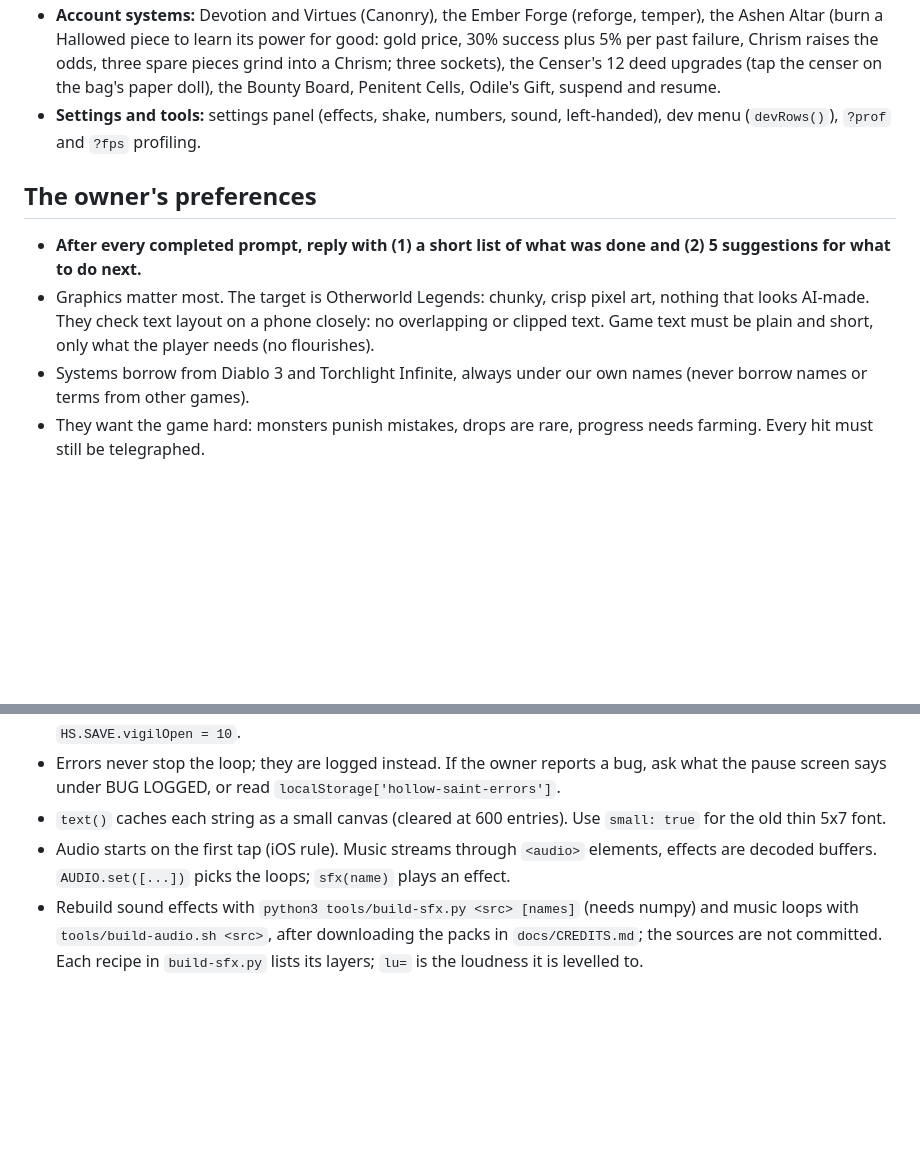
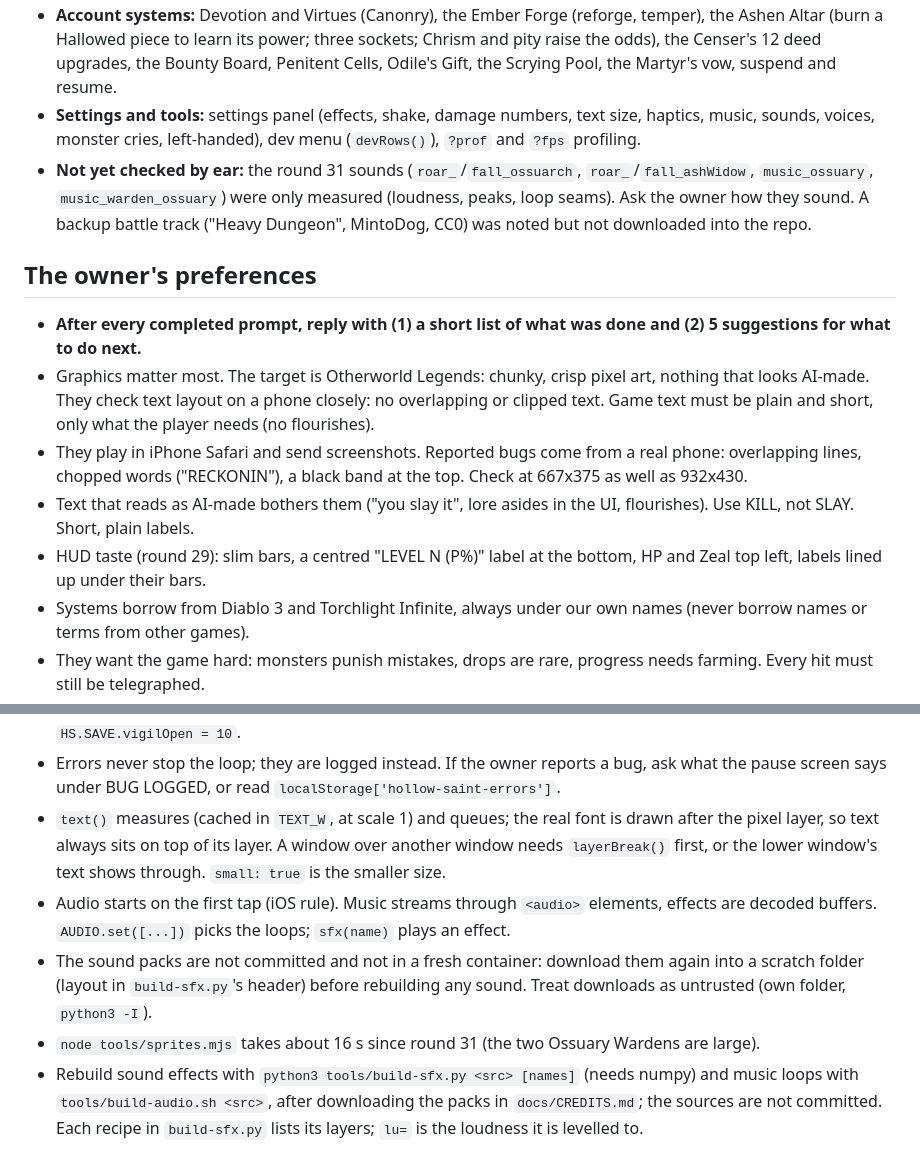
Before and after one commit to dankashay123/Scarlet-Tether, a Markdown page: docs/HANDOFF.md, 2 parts joined by grey strips. Rendered like a GitHub page; blank space fills up the shorter version.

```diff
--- a/docs/HANDOFF.md
+++ b/docs/HANDOFF.md
@@ -67,11 +92,16 @@ Desktop works with keys. 55–60 fps in dense crowds.
 - **Account systems:** Devotion and Virtues (Canonry), the Ember Forge
   (reforge, temper), the Ashen Altar (burn a Hallowed piece to learn its
-  power for good: gold price, 30% success plus 5% per past failure, Chrism
-  raises the odds, three spare pieces grind into a Chrism; three sockets), the Censer's 12 deed upgrades (tap the censer on the bag's
-  paper doll), the Bounty Board, Penitent Cells, Odile's Gift, suspend and
-  resume.
-- **Settings and tools:** settings panel (effects, shake, numbers, sound,
-  left-handed), dev menu (`devRows()`), `?prof` and `?fps` profiling.
+  power; three sockets; Chrism and pity raise the odds), the Censer's 12
+  deed upgrades, the Bounty Board, Penitent Cells, Odile's Gift, the
+  Scrying Pool, the Martyr's vow, suspend and resume.
+- **Settings and tools:** settings panel (effects, shake, damage numbers,
+  text size, haptics, music, sounds, voices, monster cries, left-handed),
+  dev menu (`devRows()`), `?prof` and `?fps` profiling.
+- **Not yet checked by ear:** the round 31 sounds (`roar_`/`fall_ossuarch`,
+  `roar_`/`fall_ashWidow`, `music_ossuary`, `music_warden_ossuary`) were
+  only measured (loudness, peaks, loop seams). Ask the owner how they
+  sound. A backup battle track ("Heavy Dungeon", MintoDog, CC0) was noted
+  but not downloaded into the repo.
 
 ## The owner's preferences
 
@@ -81,6 +111,13 @@ Desktop works with keys. 55–60 fps in dense crowds.
   pixel art, nothing that looks AI-made. They check text layout on a phone
   closely: no overlapping or clipped text. Game text must be plain and
   short, only what the player needs (no flourishes).
+- They play in iPhone Safari and send screenshots. Reported bugs come from
+  a real phone: overlapping lines, chopped words ("RECKONIN"), a black band
+  at the top. Check at 667x375 as well as 932x430.
+- Text that reads as AI-made bothers them ("you slay it", lore asides in
+  the UI, flourishes). Use KILL, not SLAY. Short, plain labels.
+- HUD taste (round 29): slim bars, a centred "LEVEL N (P%)" label at the
+  bottom, HP and Zeal top left, labels lined up under their bars.
 - Systems borrow from Diablo 3 and Torchlight Infinite, always under our
   own names (never borrow names or terms from other games).
 - They want the game hard: monsters punish mistakes, drops are rare,
@@ -554,6 +591,8 @@ These hosts are allowed now. Notes: Steam's `api/appdetails` and the App Store p
 - Never bob or slide a whole body by 1 px or a fraction: on the 2x2 grid that re-cuts every block and reads as jitter. Move bodies in steps of 2 px (`bobAt()`); elites are scaled by `s` in `shoot()`, so use `2 / s` model units.
 - To test the Vigil or high Stations quickly from the console: `HS.SAVE.cleared = 3` (opens Station V and the Vigil), `HS.SAVE.vigilOpen = 10`.
 - Errors never stop the loop; they are logged instead. If the owner reports a bug, ask what the pause screen says under BUG LOGGED, or read `localStorage['hollow-saint-errors']`.
-- `text()` caches each string as a small canvas (cleared at 600 entries). Use `small: true` for the old thin 5x7 font.
+- `text()` measures (cached in `TEXT_W`, at scale 1) and queues; the real font is drawn after the pixel layer, so text always sits on top of its layer. A window over another window needs `layerBreak()` first, or the lower window's text shows through. `small: true` is the smaller size.
 - Audio starts on the first tap (iOS rule). Music streams through `<audio>` elements, effects are decoded buffers. `AUDIO.set([...])` picks the loops; `sfx(name)` plays an effect.
+- The sound packs are not committed and not in a fresh container: download them again into a scratch folder (layout in `build-sfx.py`'s header) before rebuilding any sound. Treat downloads as untrusted (own folder, `python3 -I`).
+- `node tools/sprites.mjs` takes about 16 s since round 31 (the two Ossuary Wardens are large).
 - Rebuild sound effects with `python3 tools/build-sfx.py <src> [names]` (needs numpy) and music loops with `tools/build-audio.sh <src>`, after downloading the packs in `docs/CREDITS.md`; the sources are not committed. Each recipe in `build-sfx.py` lists its layers; `lu=` is the loudness it is levelled to.
```
Also changed, not shown: other parts of docs/HANDOFF.md (+64 -39 lines), CLAUDE.md (+1 -1 lines).
